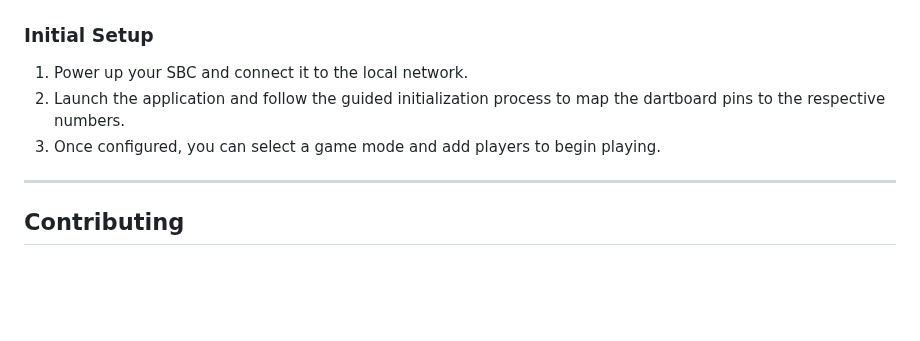
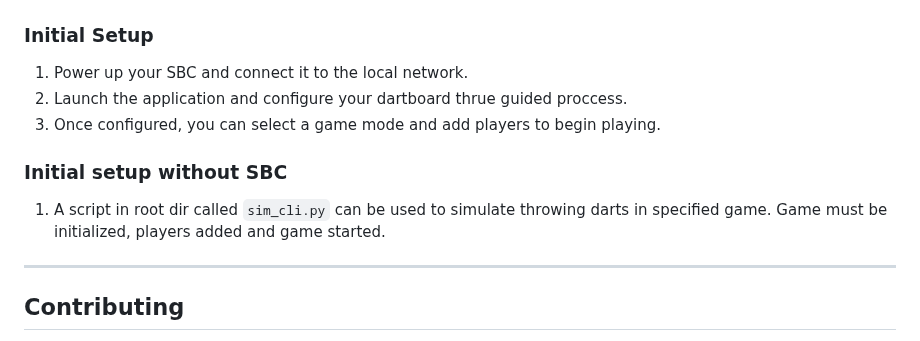
Before and after one commit to razorblade23/SmartDarts_v2, a Markdown page: README.md, the part around one of its changes. Drawn GitHub-style; blank space fills up the shorter version.

Commit message:
Update README.md
Updated Initial setup instructions

```diff
--- a/README.md
+++ b/README.md
@@ -103,8 +103,11 @@ To use SmartDarts (as intended), you will need:
 
 ### Initial Setup
 1. Power up your SBC and connect it to the local network.
-2. Launch the application and follow the guided initialization process to map the dartboard pins to the respective numbers.
+2. Launch the application and configure your dartboard thrue guided proccess.
 3. Once configured, you can select a game mode and add players to begin playing.
+
+### Initial setup without SBC
+1. A script in root dir called `sim_cli.py` can be used to simulate throwing darts in specified game. Game must be initialized, players added and game started.
 
 ---
 
```
Also changed, not shown: other parts of README.md (+1 -1 lines).
